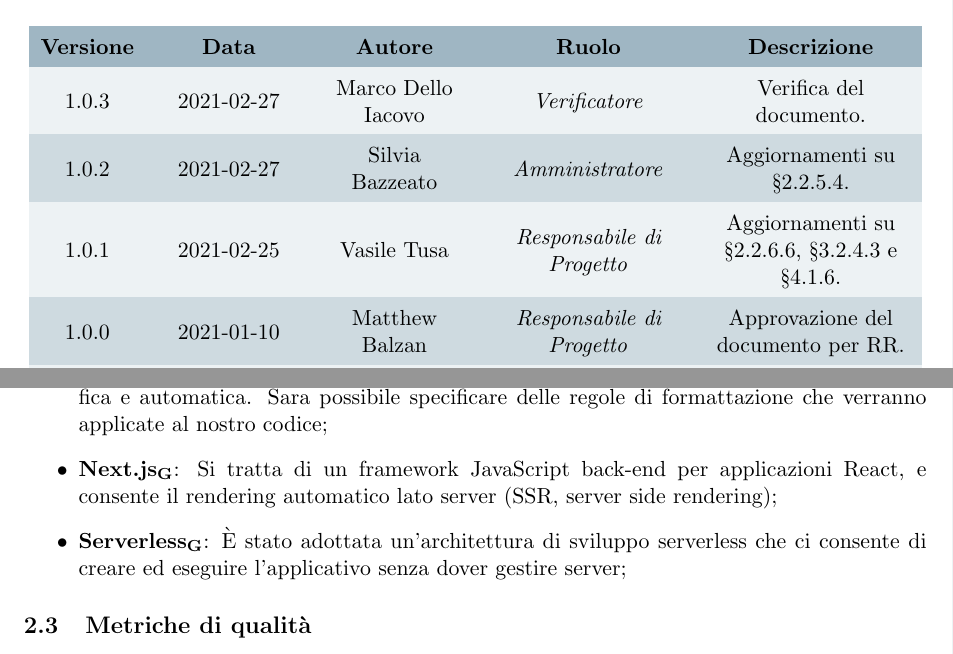
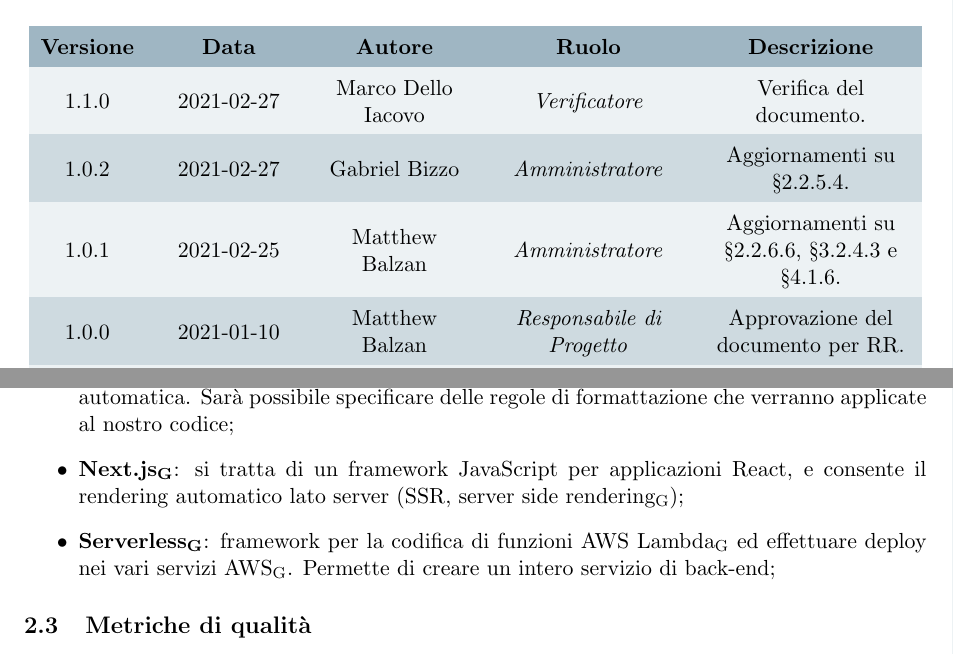
Before and after one commit to Omicron-Team/Documentazione, a LaTeX document (DocumentazioneInterna/NormeDiProgetto/NormeDiProgetto.tex, which reads DocumentazioneInterna/NormeDiProgetto/res/DiarioModifiche.tex, DocumentazioneInterna/NormeDiProgetto/res/ProcessiPrimari/res/res/strumentiSviluppo.tex): two parts of pages 2 and 18 of 46, joined at a grey line, cut so that both start at the same text. Compiled offline with pdfLaTeX.

Commit message:
fix registro e prima pagina

```diff
--- a/DocumentazioneInterna/NormeDiProgetto/res/DiarioModifiche.tex
+++ b/DocumentazioneInterna/NormeDiProgetto/res/DiarioModifiche.tex
@@ -14,9 +14,9 @@
 \textbf{Ruolo}&
 \textbf{Descrizione}\\
 \endhead
-1.0.3 & 2021-02-27 & \MDI & \verifProg & Verifica del documento.\\
-1.0.2 & 2021-02-27 & \SB & \ammProg & Aggiornamenti su §2.2.5.4.\\
-1.0.1 & 2021-02-25 & \VAS & \respProg & Aggiornamenti su §2.2.6.6, §3.2.4.3 e §4.1.6.\\
+1.1.0 & 2021-02-27 & \MDI & \verifProg & Verifica del documento.\\
+1.0.2 & 2021-02-27 & \GB & \ammProg & Aggiornamenti su §2.2.5.4.\\
+1.0.1 & 2021-02-25 & \MB & \ammProg & Aggiornamenti su §2.2.6.6, §3.2.4.3 e §4.1.6.\\
 1.0.0 & 2021-01-10 & \MB & \respProg & Approvazione del documento per RR.\\
 0.3.0 & 2020-12-23 & \GB & \verifProg & Verifica del documento.\\
 0.2.4 & 2020-12-23 & \VAS & \ammProg & Sistemata sezione §4.\\
--- a/DocumentazioneInterna/NormeDiProgetto/res/ProcessiPrimari/res/res/strumentiSviluppo.tex
+++ b/DocumentazioneInterna/NormeDiProgetto/res/ProcessiPrimari/res/res/strumentiSviluppo.tex
@@ -8,7 +8,7 @@ Per il processo di sviluppo, durante il progetto, sono stati usati i seguenti st
 \item \textbf{AWS DynamoDB\ped{G}}: servizio di database NoSQL\ped{G} facente parte dei servizi offerti da AWS\ped{G};
 \item \textbf{AWS Cognito\ped{G}}: servizio che fornisce autenticazione, autorizzazione e gestione degli utenti per applicazioni Web e mobile, facente parte dei servizi offerti da AWS\ped{G};
 \item \textbf{AWS API Gateway\ped{G}}: servizio di AWS\ped{G} che permette la creazione, la pubblicazione, la gestione, il monitoraggio e la protezione di API\ped{G} REST\ped{G}, HTTP\ped{G} e WebSocket;
-\item \textbf{Prettier\ped{G}}: Questo tool permette la formattazione del codice prdotto in maniera specifica e automatica. Sara possibile specificare delle regole di formattazione che verranno applicate al nostro codice;
-\item \textbf{Next.js\ped{G}}: Si tratta di un framework JavaScript back-end per applicazioni React, e consente il rendering automatico lato server (SSR, server side rendering);
-\item \textbf{Serverless\ped{G}}: È stato adottata un'architettura di sviluppo serverless che ci consente di creare ed eseguire l'applicativo senza dover gestire server;
+\item \textbf{Prettier\ped{G}}: questo tool permette la formattazione del codice prdotto in maniera specifica e automatica. Sarà possibile specificare delle regole di formattazione che verranno applicate al nostro codice;
+\item \textbf{Next.js\ped{G}}: si tratta di un framework JavaScript per applicazioni React, e consente il rendering automatico lato server (SSR, server side rendering\ped{G});
+\item \textbf{Serverless\ped{G}}: framework per la codifica di funzioni AWS Lambda\ped{G} ed effettuare deploy nei vari servizi AWS\ped{G}. Permette di creare un intero servizio di back-end;
 \end{itemize}
```
Also changed, not shown: DocumentazioneInterna/NormeDiProgetto/res/command.tex (+5 -10 lines).
